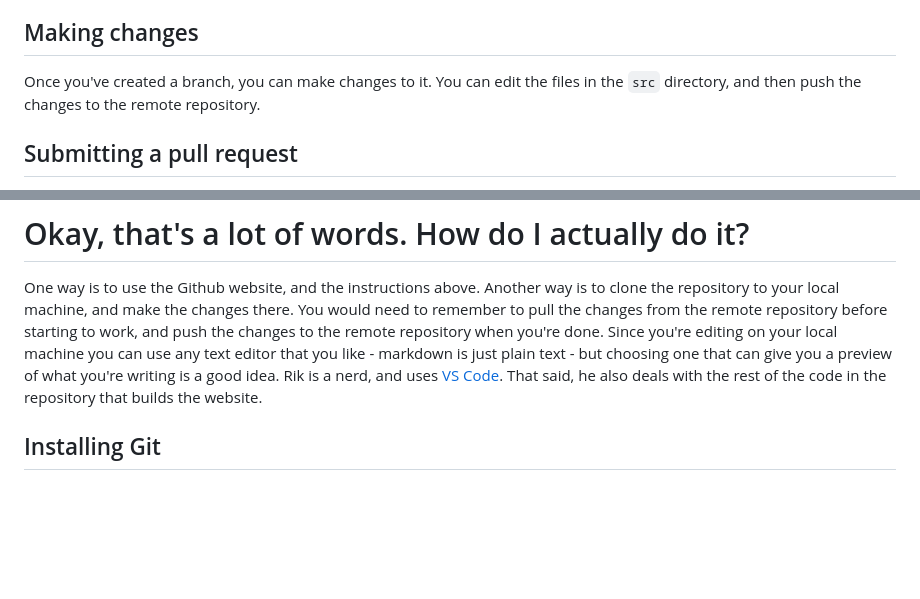
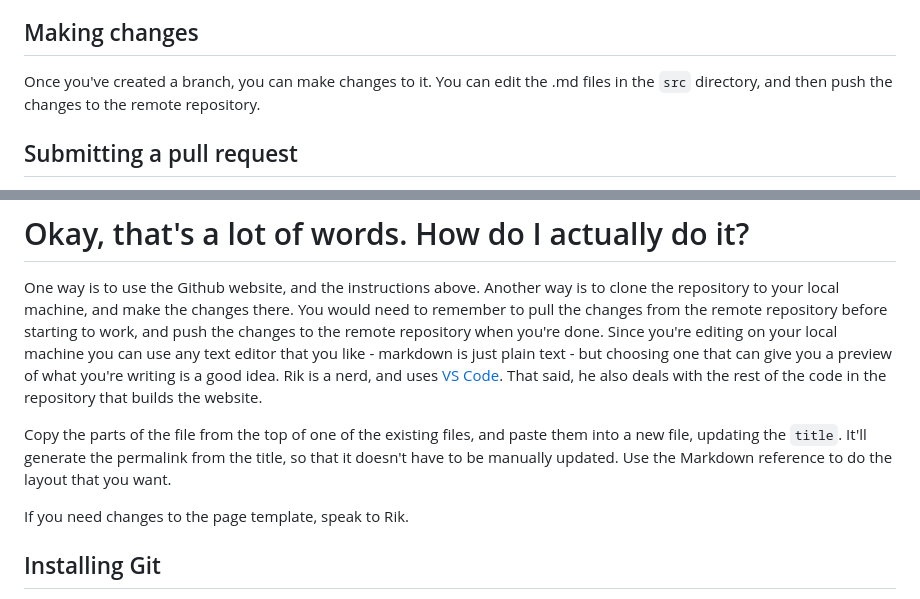
Before and after one commit to Night-Vision-Discord/website, a Markdown page: src/starting-editing.md, 2 parts joined by grey strips. Drawn GitHub-style; blank space fills up the shorter version.

Commit message:
What to write *in* the files.

```diff
--- a/src/starting-editing.md
+++ b/src/starting-editing.md
@@ -29,7 +29,7 @@ The overview of the workflow is as follows:
 When you want to make changes to the website, you'll need to create a branch. This is a copy of the main branch, and you can make changes to it without affecting the main branch. You can create a branch by clicking the "Branch" button in the top right of the Github website, and then typing in a name for the branch.
 
 ## Making changes
-Once you've created a branch, you can make changes to it. You can edit the files in the `src` directory, and then push the changes to the remote repository.
+Once you've created a branch, you can make changes to it. You can edit the .md files in the `src` directory, and then push the changes to the remote repository.
 
 ## Submitting a pull request
 When you're ready to submit your changes, you can submit a pull request. A pull request is a request to merge your changes into the main branch. You can submit a pull request by clicking the "New pull request" button in the top right of the Github website, and then clicking the "Create pull request" button.
@@ -39,6 +39,10 @@ Once you've submitted a pull request, another person will review your changes. W
 
 # Okay, that's a lot of words. How do I actually do it?
 One way is to use the Github website, and the instructions above. Another way is to clone the repository to your local machine, and make the changes there. You would need to remember to pull the changes from the remote repository before starting to work, and push the changes to the remote repository when you're done. Since you're editing on your local machine you can use any text editor that you like - markdown is just plain text - but choosing one that can give you a preview of what you're writing is a good idea. Rik is a nerd, and uses [VS Code](https://code.visualstudio.com/). That said, he also deals with the rest of the code in the repository that builds the website.
+
+Copy the parts of the file from the top of one of the existing files, and paste them into a new file, updating the `title`. It'll generate the permalink from the title, so that it doesn't have to be manually updated. Use the Markdown reference to do the layout that you want.
+
+If you need changes to the page template, speak to Rik.
 
 ## Installing Git
 If you don't already have Git installed on your computer, you can download it from [here](https://git-scm.com/downloads). Once you've downloaded it, you can install it by running the installer.
```
